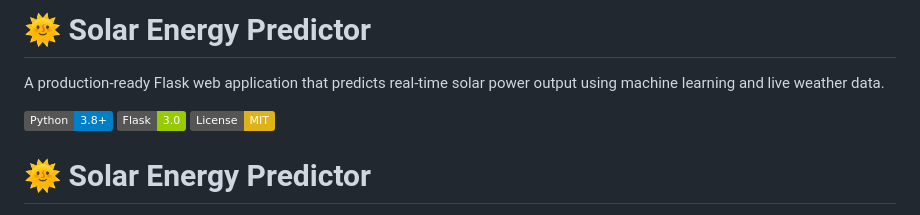
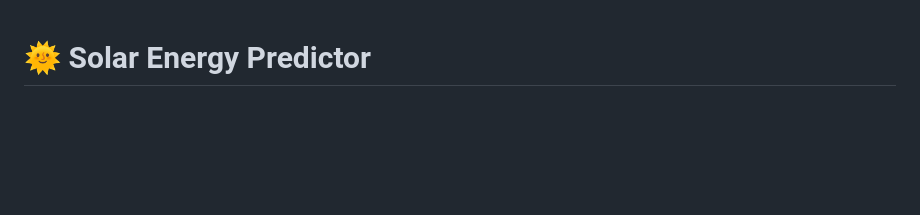
Before and after one commit to VaibhavUPratap/Solar-Energy-Predictor, a Markdown page: README.md, the part around the change. Rendered like a GitHub page; badges without logos; blank space fills up the shorter version.

```diff
--- a/README.md
+++ b/README.md
@@ -1,10 +1,3 @@
-# 🌞 Solar Energy Predictor
-
-A production-ready Flask web application that predicts real-time solar power output using machine learning and live weather data.
-
-![Python](https://img.shields.io/badge/Python-3.8+-blue.svg)
-![Flask](https://img.shields.io/badge/Flask-3.0-green.svg)
-![License](https://img.shields.io/badge/License-MIT-yellow.svg)
 # 🌞 Solar Energy Predictor
 
 A production-ready Flask web application that predicts real-time solar power output using machine learning and live weather data.
```
